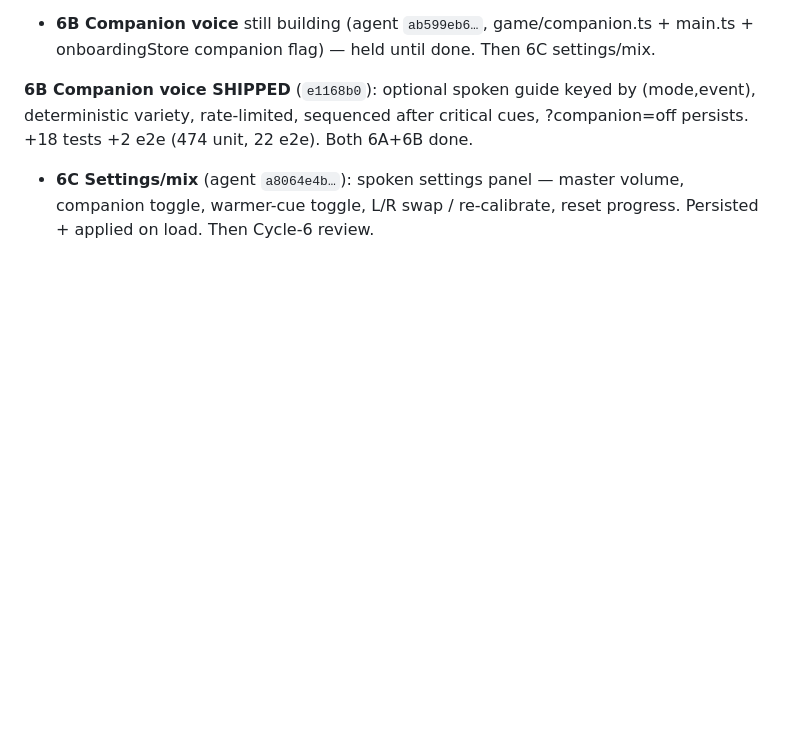
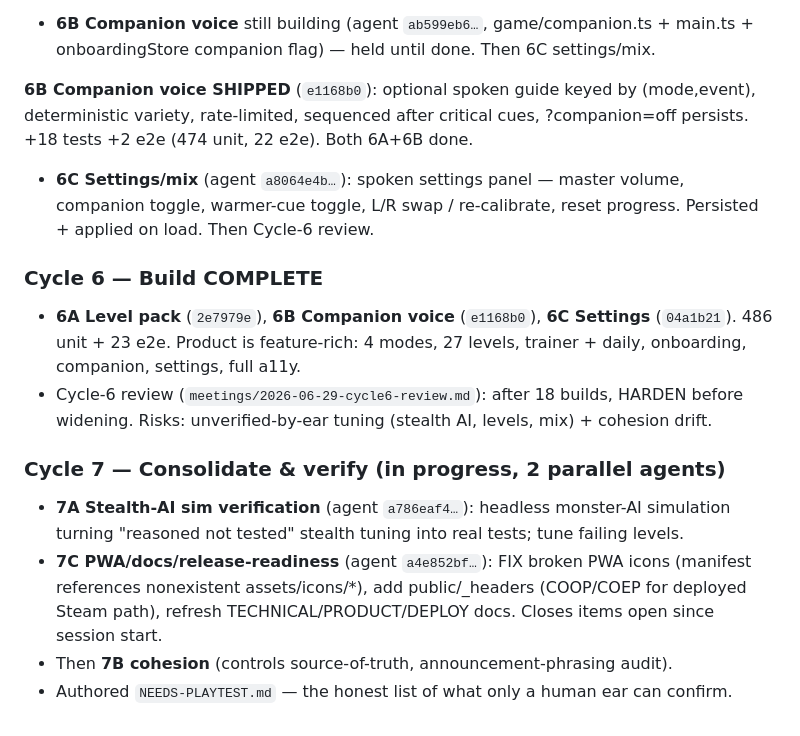
Before and after one commit to itf/umbra, a Markdown page: docs/product/PM-LOG.md, the part around the change. GitHub-like rendering; blank space fills up the shorter version.

Commit message:
docs(product): cycle-6 complete; cycle-7 harden-and-verify; needs-playtest list
Co-Authored-By: Claude Opus 4.8 <noreply@anthropic.com>

```diff
--- a/docs/product/PM-LOG.md
+++ b/docs/product/PM-LOG.md
@@ -177,3 +177,19 @@ deterministic variety, rate-limited, sequenced after critical cues, ?companion=o
 - **6C Settings/mix** (agent `a8064e4b…`): spoken settings panel — master volume,
   companion toggle, warmer-cue toggle, L/R swap / re-calibrate, reset progress. Persisted +
   applied on load. Then Cycle-6 review.
+
+### Cycle 6 — Build COMPLETE
+- **6A Level pack** (`2e7979e`), **6B Companion voice** (`e1168b0`), **6C Settings**
+  (`04a1b21`). 486 unit + 23 e2e. Product is feature-rich: 4 modes, 27 levels, trainer +
+  daily, onboarding, companion, settings, full a11y.
+- Cycle-6 review (`meetings/2026-06-29-cycle6-review.md`): after 18 builds, HARDEN before
+  widening. Risks: unverified-by-ear tuning (stealth AI, levels, mix) + cohesion drift.
+
+### Cycle 7 — Consolidate & verify (in progress, 2 parallel agents)
+- **7A Stealth-AI sim verification** (agent `a786eaf4…`): headless monster-AI simulation
+  turning "reasoned not tested" stealth tuning into real tests; tune failing levels.
+- **7C PWA/docs/release-readiness** (agent `a4e852bf…`): FIX broken PWA icons (manifest
+  references nonexistent assets/icons/*), add public/_headers (COOP/COEP for deployed Steam
+  path), refresh TECHNICAL/PRODUCT/DEPLOY docs. Closes items open since session start.
+- Then **7B cohesion** (controls source-of-truth, announcement-phrasing audit).
+- Authored `NEEDS-PLAYTEST.md` — the honest list of what only a human ear can confirm.
```
Also changed, not shown: docs/product/NEEDS-PLAYTEST.md (added, +31 -0 lines), 1 other file.
